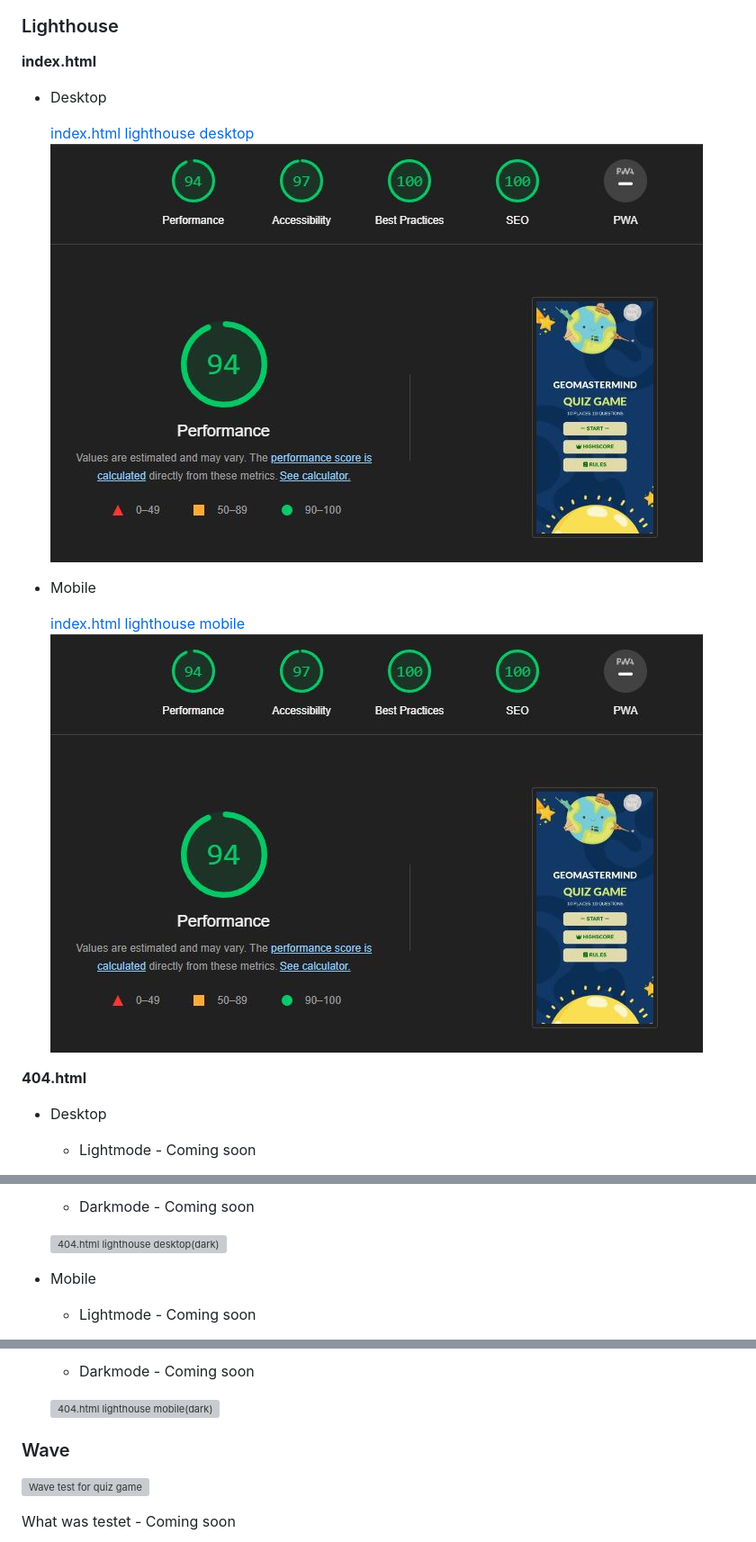
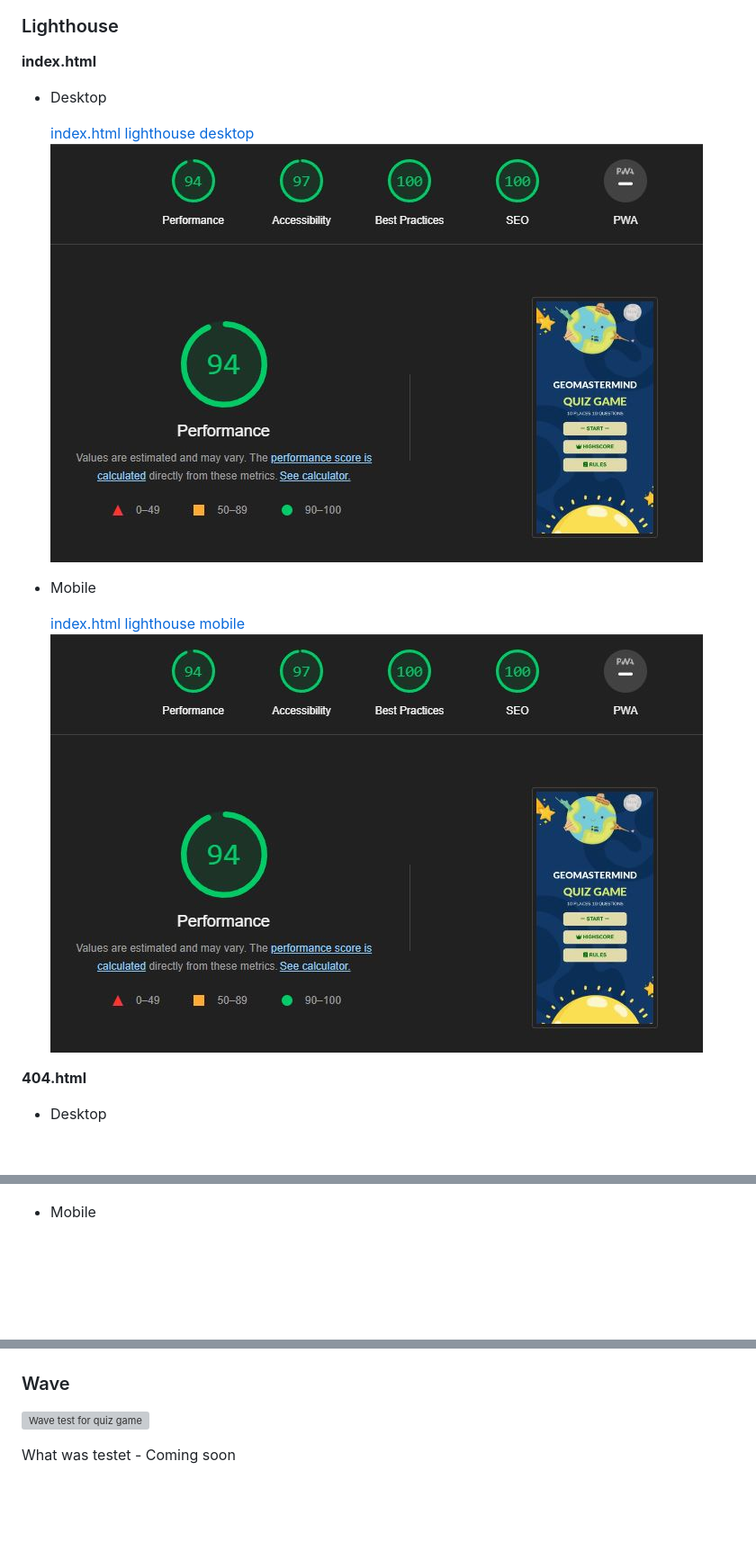
Before and after one commit to KimBergstroem/geoMastermind-Game, a Markdown page: TESTING.md, 3 parts joined by grey strips. Shown: that part at 90% size. Rendered like a GitHub page; blank space fills up the shorter version; grey boxes are pictures that could not be loaded.

Commit message:
Update: content and added text on testing.md file

```diff
--- a/TESTING.md
+++ b/TESTING.md
@@ -50,19 +50,19 @@ The code was passed through JSHint for testing, and no errors were found. Additi
 
 ### Lighthouse
 
-**index.html**
+  **index.html**
   * Desktop
 
     [index.html lighthouse desktop](https://googlechrome.github.io/lighthouse/viewer/?psiurl=https%3A%2F%2Fkimbergstroem.github.io%2FPP2%2F&strategy=mobile&category=performance&category=accessibility&category=best-practices&category=seo&category=pwa&utm_source=lh-chrome-ext)
-    ![Popup.js file](docs/validation/validation-lighthouse-index.JPG)
+    ![Popup.js file](docs/validation/validation-lighthouse-index.jpg)
 
 
   * Mobile
 
     [index.html lighthouse mobile](https://googlechrome.github.io/lighthouse/viewer/?psiurl=https%3A%2F%2Fkimbergstroem.github.io%2FPP2%2F&strategy=mobile&category=performance&category=accessibility&category=best-practices&category=seo&category=pwa&utm_source=lh-chrome-ext)
-    ![Popup.js file](docs/validation/validation-lighthouse-index.JPG)
+    ![Popup.js file](docs/validation/validation-lighthouse-index.jpg)
+
 
 **404.html**
   * Desktop
-    * Lightmode - Coming soon
 
@@ -70,8 +71,4 @@ The code was passed through JSHint for testing, and no errors were found. Additi
 
-    * Darkmode - Coming soon
-
-    ![404.html lighthouse desktop(dark)](https://github.com/KimBergstroem)
 
   * Mobile
-    * Lightmode - Coming soon
 
@@ -79,7 +77,5 @@ The code was passed through JSHint for testing, and no errors were found. Additi
 
-    * Darkmode - Coming soon
 
-    ![404.html lighthouse mobile(dark)](https://github.com/KimBergstroem)
 
 ### Wave
 
```
Also changed, not shown: other parts of TESTING.md (+4 -2 lines), docs/validation/validation-lighthouse-404.jpg (added), docs/validation/validation-lighthouse-index.jpg (renamed from docs/validation/validation-lighthouse-index.JPG).
